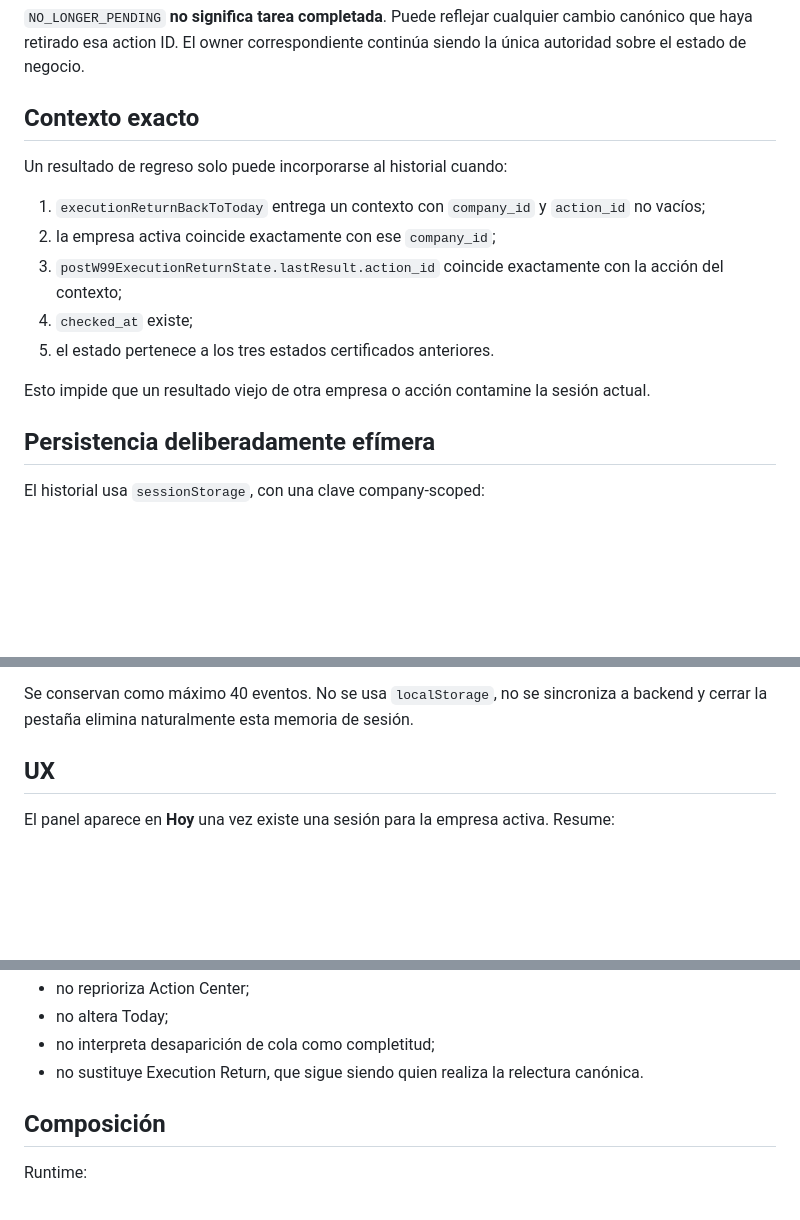
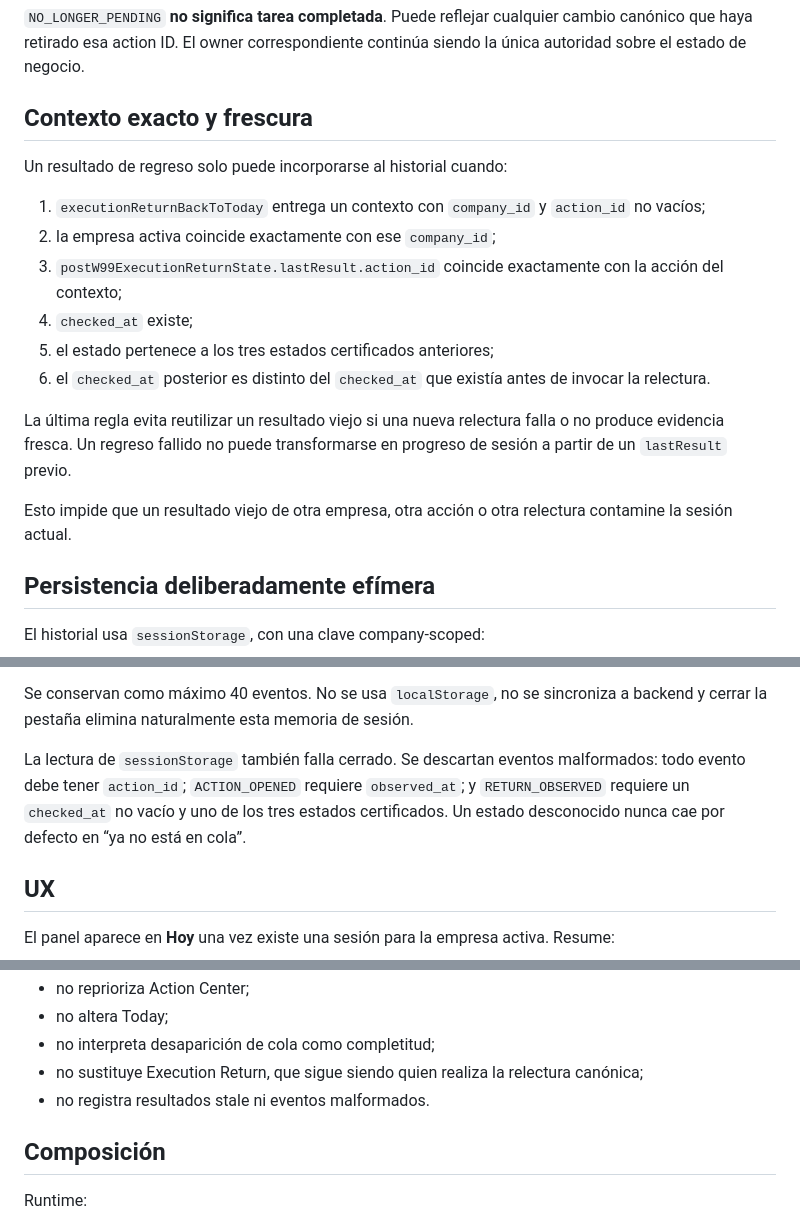
Before and after one commit to arendon7/MKTGAPP, a Markdown page: docs/POST_W99_OPERATOR_SESSION_PROGRESS.md, 3 parts joined by grey strips. GitHub-like rendering; blank space fills up the shorter version.

Commit message:
Post-W99: document fresh fail-closed session observations

```diff
--- a/docs/POST_W99_OPERATOR_SESSION_PROGRESS.md
+++ b/docs/POST_W99_OPERATOR_SESSION_PROGRESS.md
@@ -18,7 +18,7 @@ Solo registra estos estados exactos:
 
 `NO_LONGER_PENDING` **no significa tarea completada**. Puede reflejar cualquier cambio canónico que haya retirado esa action ID. El owner correspondiente continúa siendo la única autoridad sobre el estado de negocio.
 
-## Contexto exacto
+## Contexto exacto y frescura
 
 Un resultado de regreso solo puede incorporarse al historial cuando:
 
@@ -26,9 +26,12 @@ Un resultado de regreso solo puede incorporarse al historial cuando:
 2. la empresa activa coincide exactamente con ese `company_id`;
 3. `postW99ExecutionReturnState.lastResult.action_id` coincide exactamente con la acción del contexto;
 4. `checked_at` existe;
-5. el estado pertenece a los tres estados certificados anteriores.
+5. el estado pertenece a los tres estados certificados anteriores;
+6. el `checked_at` posterior es distinto del `checked_at` que existía antes de invocar la relectura.
 
-Esto impide que un resultado viejo de otra empresa o acción contamine la sesión actual.
+La última regla evita reutilizar un resultado viejo si una nueva relectura falla o no produce evidencia fresca. Un regreso fallido no puede transformarse en progreso de sesión a partir de un `lastResult` previo.
+
+Esto impide que un resultado viejo de otra empresa, otra acción o otra relectura contamine la sesión actual.
 
 ## Persistencia deliberadamente efímera
 
@@ -46,6 +49,8 @@ Solo contiene contexto de navegación/observación:
 - siguiente action ID observado, si existe.
 
 Se conservan como máximo 40 eventos. No se usa `localStorage`, no se sincroniza a backend y cerrar la pestaña elimina naturalmente esta memoria de sesión.
+
+La lectura de `sessionStorage` también falla cerrado. Se descartan eventos malformados: todo evento debe tener `action_id`; `ACTION_OPENED` requiere `observed_at`; y `RETURN_OBSERVED` requiere un `checked_at` no vacío y uno de los tres estados certificados. Un estado desconocido nunca cae por defecto en “ya no está en cola”.
 
 ## UX
 
@@ -74,7 +79,8 @@ La capa es presentation-only:
 - no reprioriza Action Center;
 - no altera Today;
 - no interpreta desaparición de cola como completitud;
-- no sustituye Execution Return, que sigue siendo quien realiza la relectura canónica.
+- no sustituye Execution Return, que sigue siendo quien realiza la relectura canónica;
+- no registra resultados stale ni eventos malformados.
 
 ## Composición
 
```
